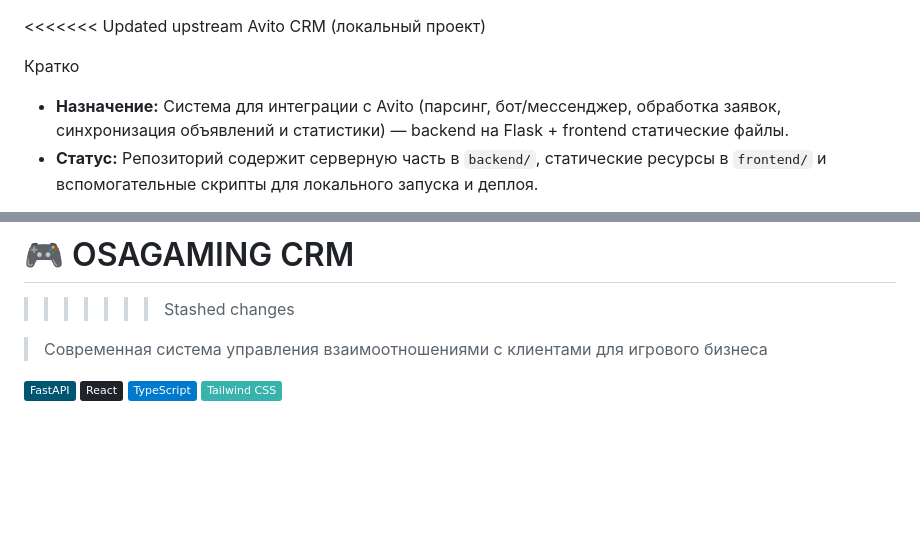
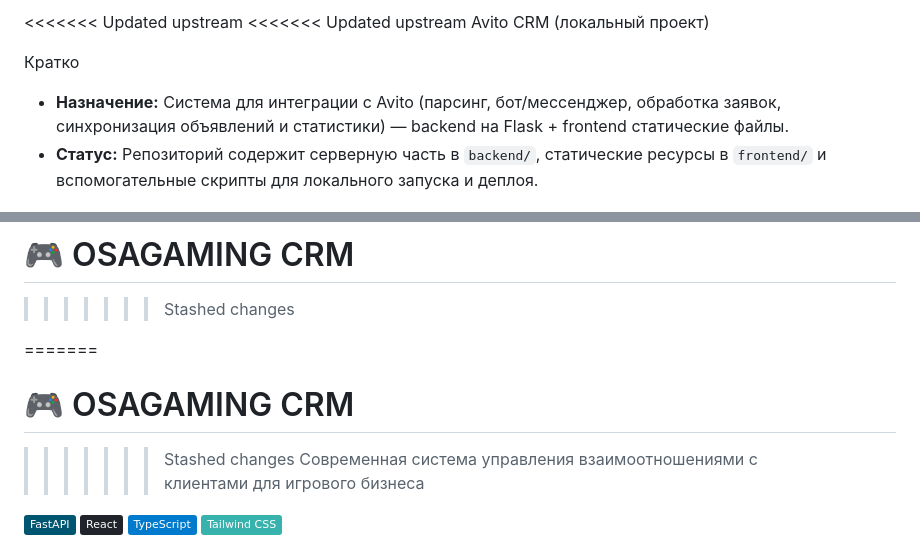
Before and after one commit to aboababo/AVitocrm, a Markdown page: README.md, 2 parts joined by grey strips. Rendered like a GitHub page; badges without logos; blank space fills up the shorter version.

```diff
--- a/README.md
+++ b/README.md
@@ -1,3 +1,4 @@
+<<<<<<< Updated upstream
 <<<<<<< Updated upstream
 Avito CRM (локальный проект)
 
@@ -112,6 +113,10 @@ pytest -q
 # 🎮 OSAGAMING CRM
 >>>>>>> Stashed changes
 
+=======
+# 🎮 OSAGAMING CRM
+
+>>>>>>> Stashed changes
 > Современная система управления взаимоотношениями с клиентами для игрового бизнеса
 
 [![FastAPI](https://img.shields.io/badge/FastAPI-005571?style=flat&logo=fastapi)](https://fastapi.tiangolo.com/)
```
